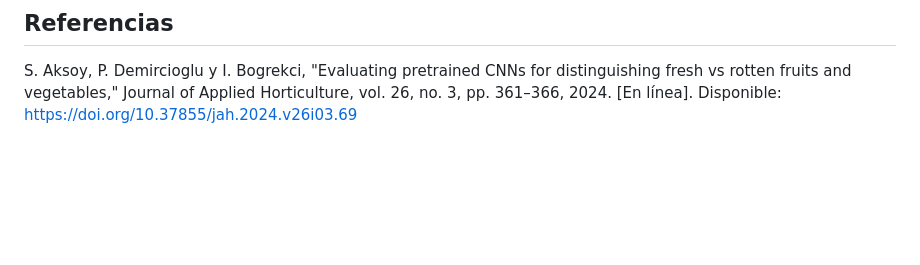
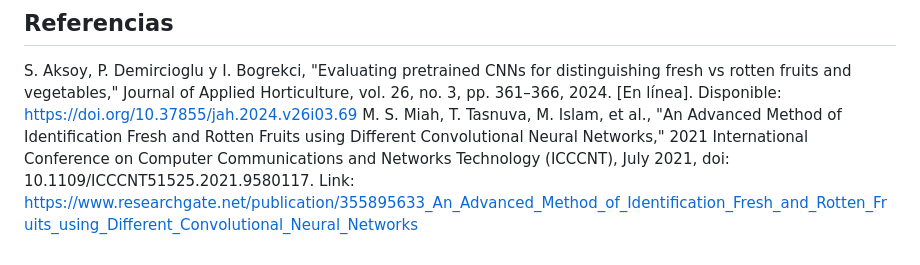
Before and after one commit to karlapa06/FruitVegetable-Classification, a Markdown page: README.md, the part around the change. Rendered like a GitHub page; blank space fills up the shorter version.

```diff
--- a/README.md
+++ b/README.md
@@ -38,3 +38,4 @@ Dichas especificaciones del modelo se han investigado y tomado de las investigac
 
 ## Referencias
 S. Aksoy, P. Demircioglu y I. Bogrekci, "Evaluating pretrained CNNs for distinguishing fresh vs rotten fruits and vegetables," Journal of Applied Horticulture, vol. 26, no. 3, pp. 361–366, 2024. [En línea]. Disponible: https://doi.org/10.37855/jah.2024.v26i03.69
+M. S. Miah, T. Tasnuva, M. Islam, et al., "An Advanced Method of Identification Fresh and Rotten Fruits using Different Convolutional Neural Networks," 2021 International Conference on Computer Communications and Networks Technology (ICCCNT), July 2021, doi: 10.1109/ICCCNT51525.2021.9580117. Link: https://www.researchgate.net/publication/355895633_An_Advanced_Method_of_Identification_Fresh_and_Rotten_Fruits_using_Different_Convolutional_Neural_Networks
```
